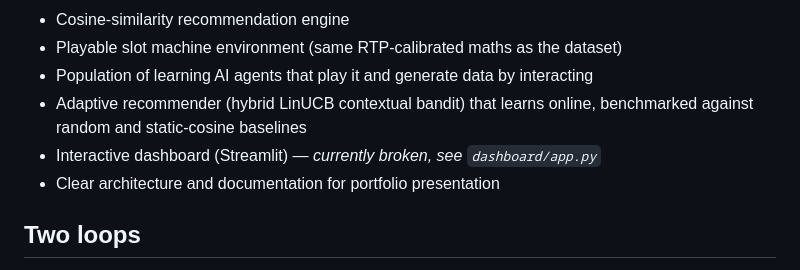
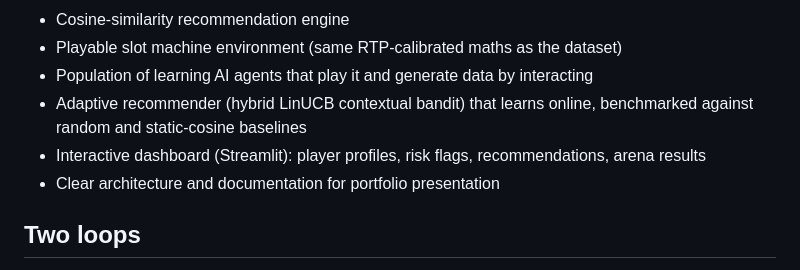
Before and after one commit to sparkp1ug/ai-player-behaviour, a Markdown page: README.md, the part around the change. Drawn GitHub-style.

```diff
--- a/README.md
+++ b/README.md
@@ -16,7 +16,7 @@ portfolio demonstration.
 - Population of learning AI agents that play it and generate data by interacting
 - Adaptive recommender (hybrid LinUCB contextual bandit) that learns online,
   benchmarked against random and static-cosine baselines
-- Interactive dashboard (Streamlit) — *currently broken, see `dashboard/app.py`*
+- Interactive dashboard (Streamlit): player profiles, risk flags, recommendations, arena results
 - Clear architecture and documentation for portfolio presentation
 
 ## Two loops
```
Also changed, not shown: docs/img/cluster_pca.png, docs/img/silhouette_scores.png, 1 other file.
